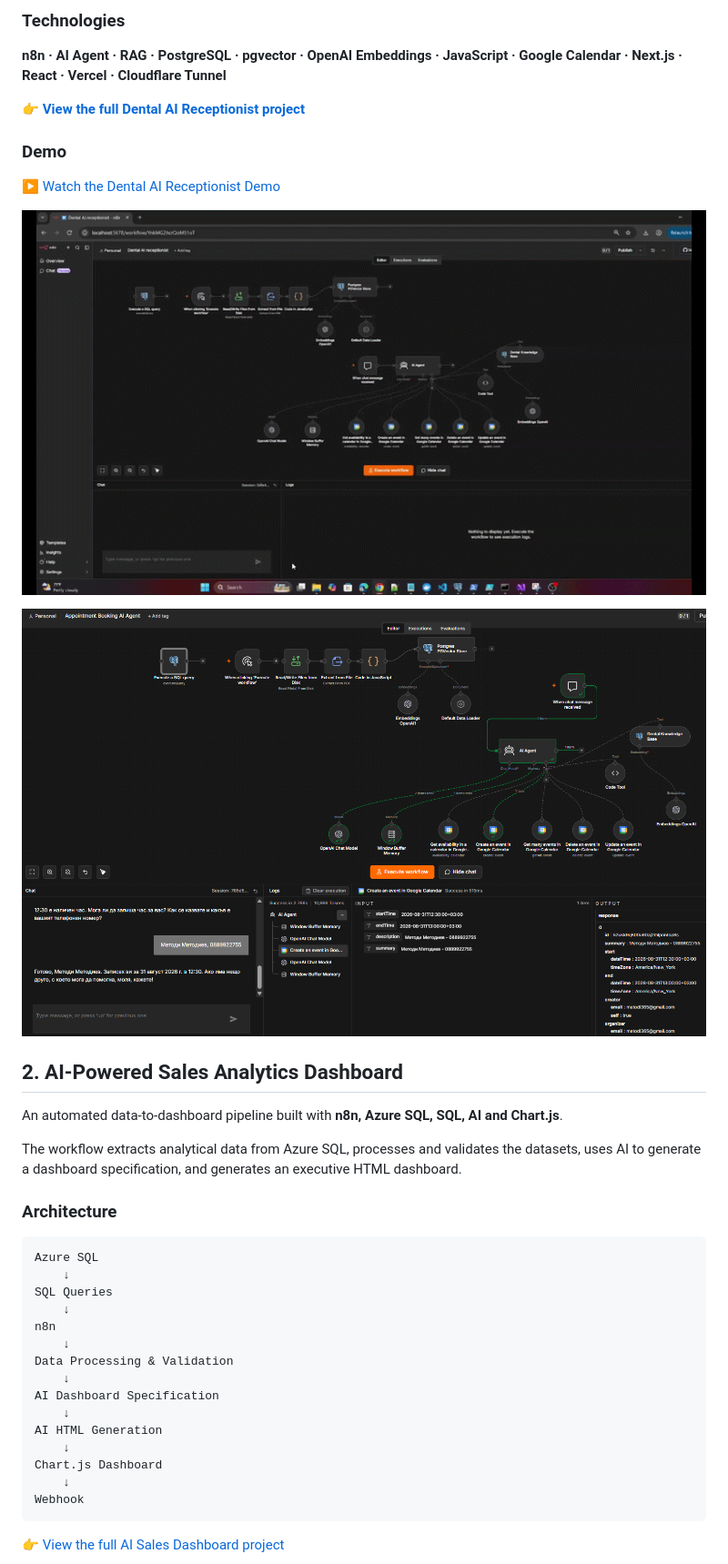
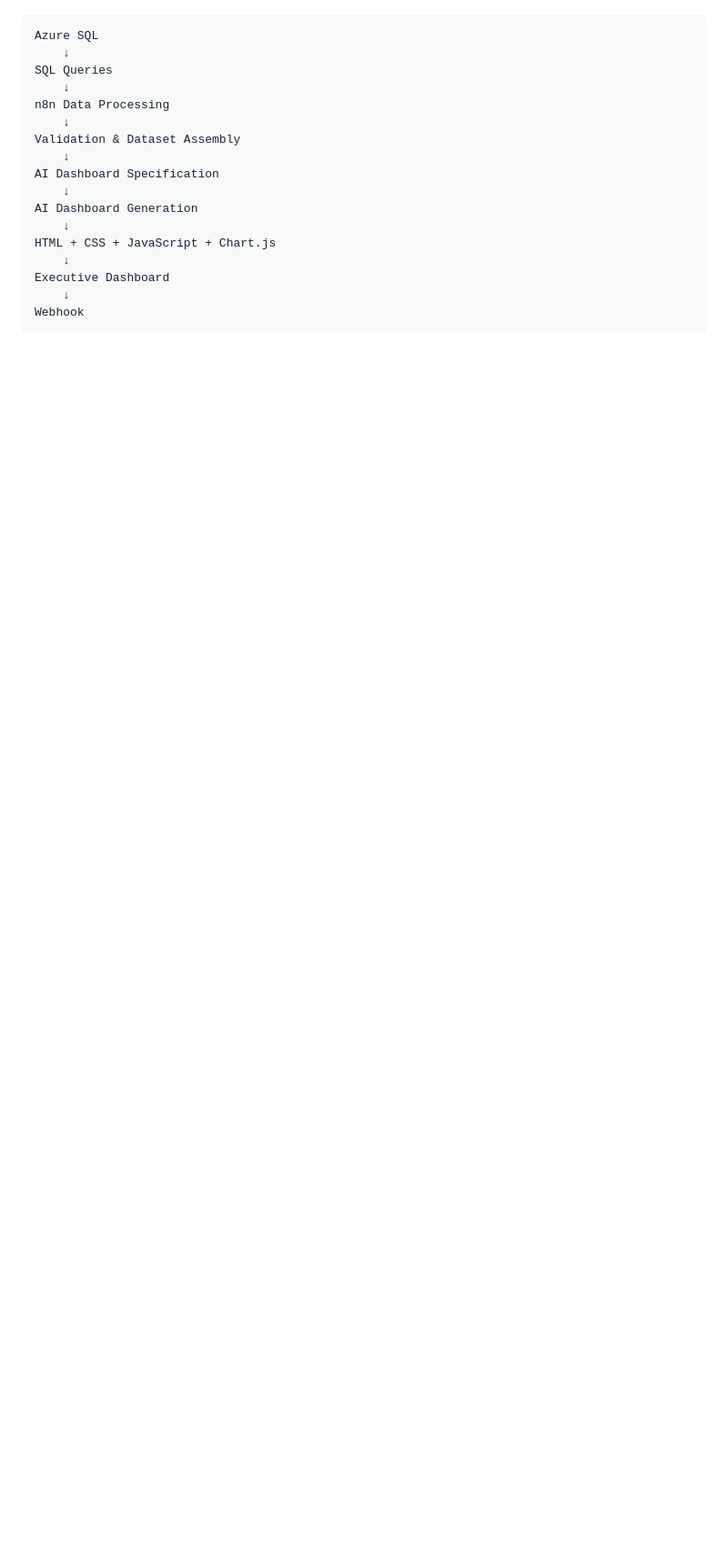
Before and after one commit to Metodiev-Metodi/myLAB, a Markdown page: README.md, the part around one of its changes. Shown at 91% size. GitHub-like rendering; blank space fills up the shorter version.

````diff
--- a/README.md
+++ b/README.md
@@ -137,41 +76,20 @@ Website News Section
-### Technologies
-
-**n8n · AI Agent · RAG · PostgreSQL · pgvector · OpenAI Embeddings · JavaScript · Google Calendar · Next.js · React · Vercel · Cloudflare Tunnel**
-
-👉 **[View the full Dental AI Receptionist project](Dental-AI-receptionist/)**
-
-### Demo
-
-[▶️ Watch the Dental AI Receptionist Demo](Dental-AI-receptionist/demo/n8n.mp4)
-
-![Dental AI Receptionist Demo](Dental-AI-receptionist/demo/n8n.gif)
-
-![Dental AI Receptionist](Dental-AI-receptionist/screenshots/Create_event.png)
-
-## 2. AI-Powered Sales Analytics Dashboard
-
-An automated data-to-dashboard pipeline built with **n8n, Azure SQL, SQL, AI and Chart.js**.
-
-The workflow extracts analytical data from Azure SQL, processes and validates the datasets, uses AI to generate a dashboard specification, and generates an executive HTML dashboard.
-
-### Architecture
-
-```text
+~~~
 Azure SQL
     ↓
 SQL Queries
     ↓
-n8n
+n8n Data Processing
     ↓
-Data Processing & Validation
+Validation & Dataset Assembly
     ↓
 AI Dashboard Specification
     ↓
-AI HTML Generation
+AI Dashboard Generation
     ↓
-Chart.js Dashboard
+HTML + CSS + JavaScript + Chart.js
+    ↓
+Executive Dashboard
     ↓
 Webhook
-```
-👉 [View the full AI Sales Dashboard project](AI-sales-dashboard/)
+~~~
 
````
Also changed, not shown: other parts of README.md (+54 -96 lines).
